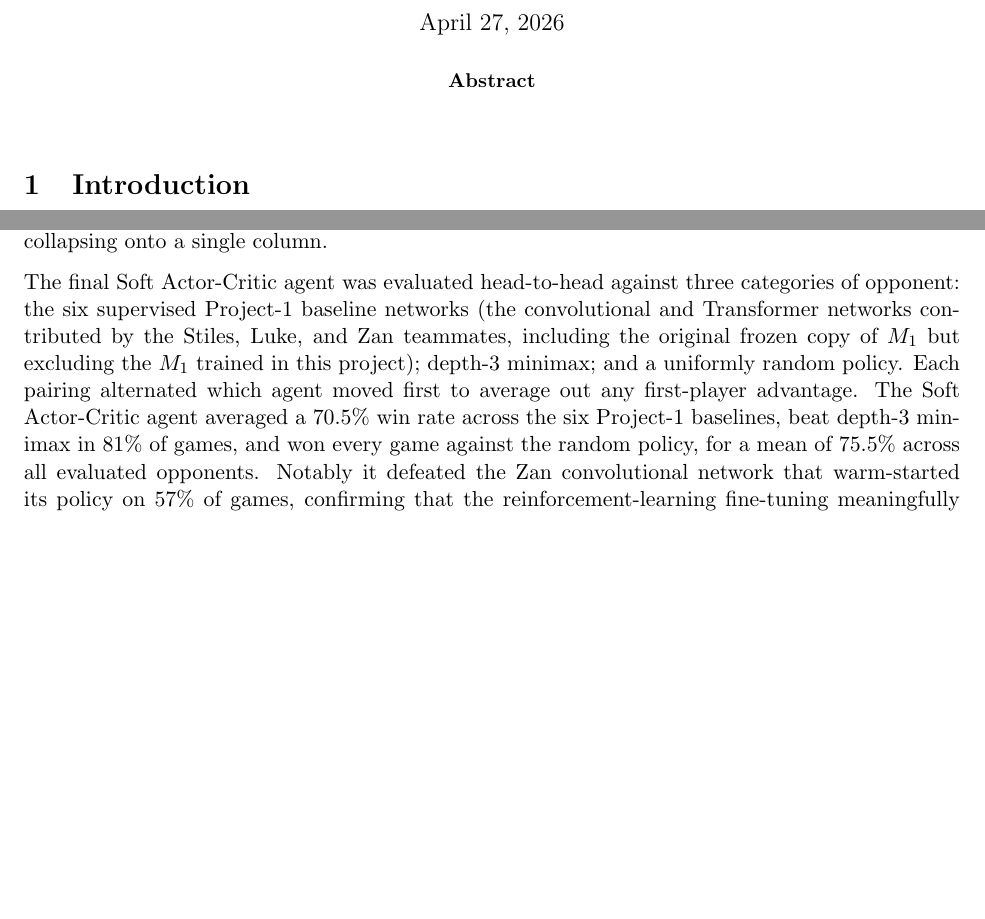
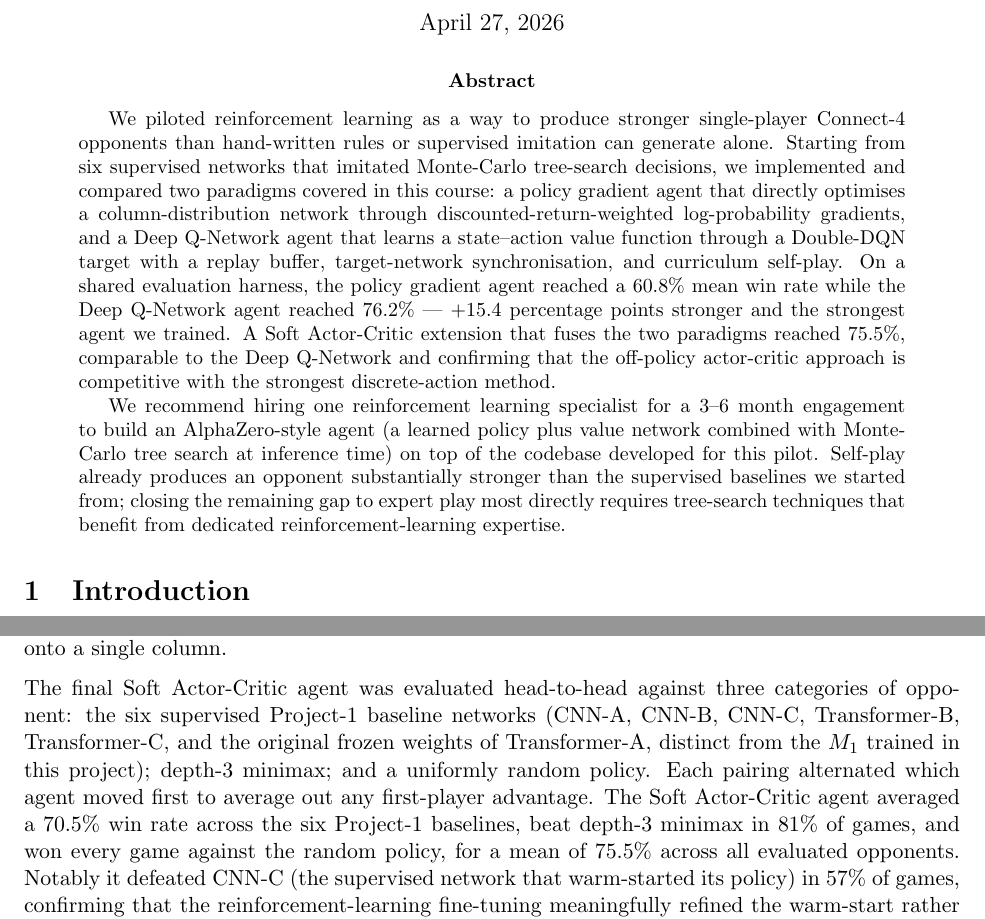
Before and after one commit to Stiles-Clements1/connect4-rl-arena, a LaTeX paper (report/report.tex): two parts of pages 1 and 8 of 10 before the commit and two parts of pages 1 and 9 of 11 after it, joined at a grey line, cut so that both start at the same text, the shorter picture padded with empty space. Compiled offline with pdfLaTeX.

Commit message:
Sync report.tex with re_org: filled-in sections + anonymisation + abstract
main's report.tex was lagging well behind re_org — it was still the
original skeleton with placeholder PG/DQN/recommendation sections and
an empty abstract. re_org has been the active branch for report
writing, so this commit promotes re_org's version onto main as a
single drop-in update. Captures:

- §3.1, §3.2, §3.3 PG / DQN / head-to-head: filled-in by teammates.
- §4.1, §4.2 What-worked / What-did-not: filled-in by teammates.
- §5 Recommendation: filled-in by teammates.
- All teammate name references in the body anonymised to the
  consistent CNN-A/B/C, Transformer-A/B/C scheme (M1 = Transformer-A,
  SAC warm-start = CNN-C). Title-page author block unchanged.
- Abstract filled in (~210 words, 2 paragraphs).

Tournament-performance subsection (§4.3) still TBD as expected.

Co-Authored-By: Claude Opus 4.7 (1M context) <noreply@anthropic.com>

```diff
--- a/report/report.tex
+++ b/report/report.tex
@@ -38,10 +38,32 @@
 
 % ── Executive summary ────────────────────────────────────────────────────────
 \begin{abstract}
-% 1–2 paragraph summary written LAST. Include:
-%   - What we built (policy gradient agent, Deep Q-Network agent, eval vs each other)
-%   - Headline result (which won, by how much)
-%   - Recommendation to the "boss": hire a reinforcement learning expert? yes/no and why
+We piloted reinforcement learning as a way to produce stronger
+single-player Connect-4 opponents than hand-written rules or
+supervised imitation can generate alone. Starting from six supervised
+networks that imitated Monte-Carlo tree-search decisions, we
+implemented and compared two paradigms covered in this course: a
+policy gradient agent that directly optimises a column-distribution
+network through discounted-return-weighted log-probability gradients,
+and a Deep Q-Network agent that learns a state--action value function
+through a Double-DQN target with a replay buffer, target-network
+synchronisation, and curriculum self-play. On a shared evaluation
+harness, the policy gradient agent reached a $60.8\%$ mean win rate
+while the Deep Q-Network agent reached $76.2\%$ --- $+15.4$~percentage
+points stronger and the strongest agent we trained. A Soft
+Actor-Critic extension that fuses the two paradigms reached $75.5\%$,
+comparable to the Deep Q-Network and confirming that the off-policy
+actor-critic approach is competitive with the strongest
+discrete-action method.
+
+We recommend hiring one reinforcement learning specialist for a 3--6
+month engagement to build an AlphaZero-style agent (a learned policy
+plus value network combined with Monte-Carlo tree search at inference
+time) on top of the codebase developed for this pilot. Self-play
+already produces an opponent substantially stronger than the
+supervised baselines we started from; closing the remaining gap to
+expert play most directly requires tree-search techniques that benefit
+from dedicated reinforcement-learning expertise.
 \end{abstract}
 
 % ── 1. Introduction ──────────────────────────────────────────────────────────
@@ -581,16 +605,17 @@ collapsing onto a single column.
 
 The final Soft Actor-Critic agent was evaluated head-to-head against
 three categories of opponent: the six supervised Project-1 baseline
-networks (the convolutional and Transformer networks contributed by
-the Stiles, Luke, and Zan teammates, including the original frozen
-copy of $M_1$ but excluding the $M_1$ trained in this project);
+networks (CNN-A, CNN-B, CNN-C, Transformer-B, Transformer-C, and the
+original frozen weights of Transformer-A, distinct from the $M_1$
+trained in this project);
 depth-$3$ minimax; and a uniformly random policy. Each pairing
 alternated which agent moved first to average out any first-player
 advantage. The Soft Actor-Critic agent averaged a $70.5\%$ win rate
 across the six Project-1 baselines, beat depth-$3$ minimax in $81\%$
 of games, and won every game against the random policy, for a mean of
-$75.5\%$ across all evaluated opponents. Notably it defeated the Zan
-convolutional network that warm-started its policy on $57\%$ of games,
+$75.5\%$ across all evaluated opponents. Notably it defeated CNN-C
+(the supervised network that warm-started its policy) in $57\%$ of
+games,
 confirming that the reinforcement-learning fine-tuning meaningfully
 refined the warm-start rather than merely preserving it. Per-opponent
 win rates are summarised in Table~\ref{tab:sac_eval}.
```
Also changed, not shown: report/report.tex (50 more changed lines).
